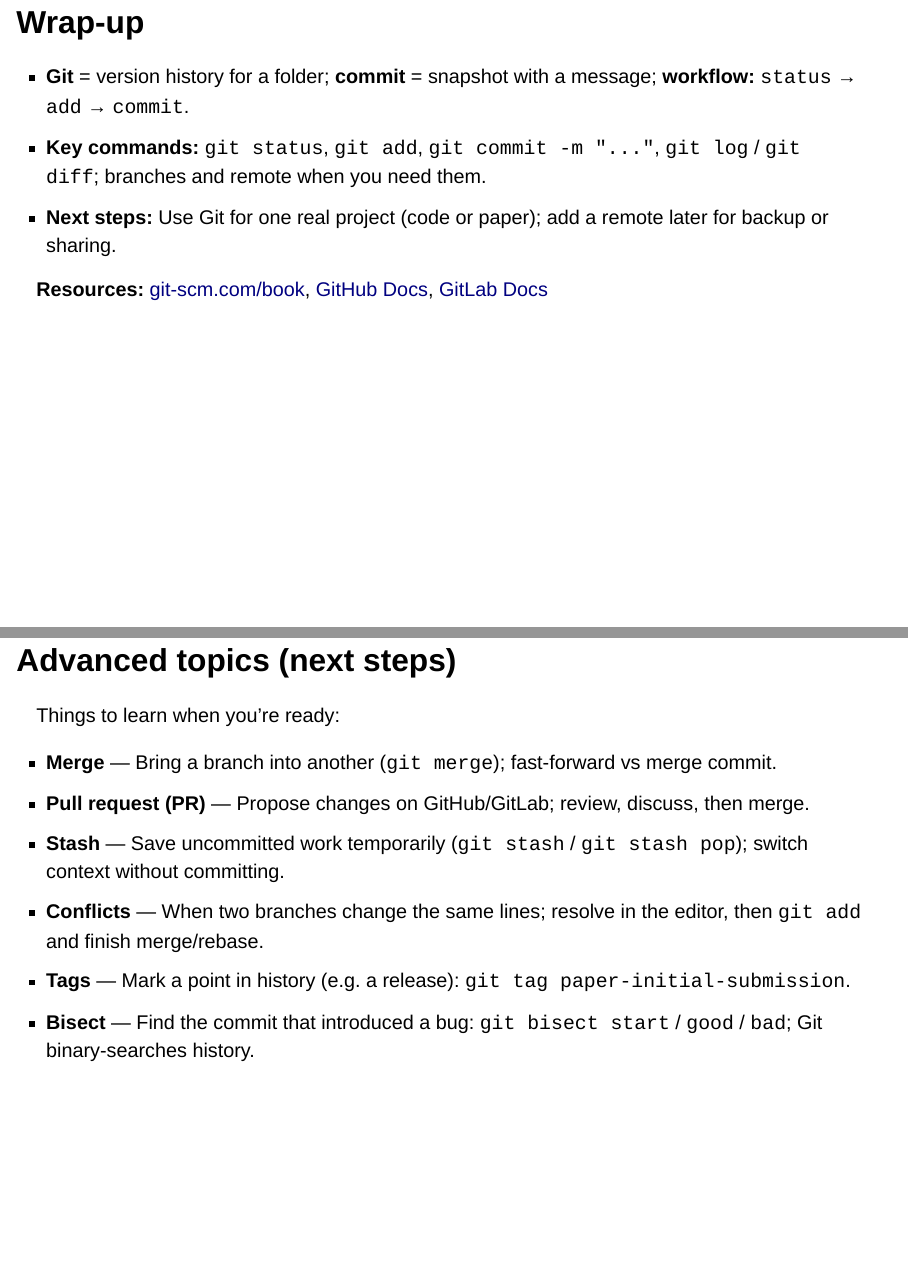
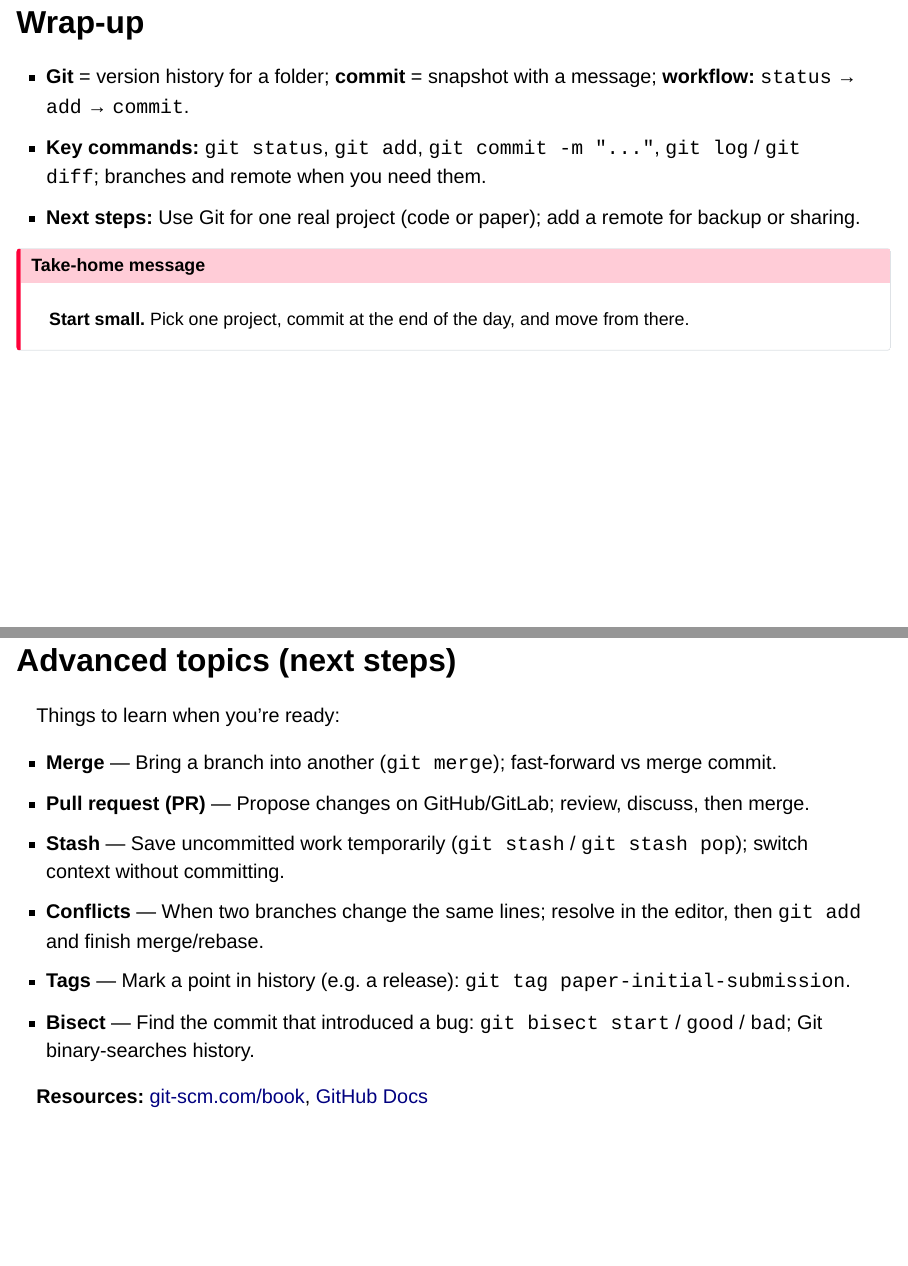
Before and after one commit to roi-meir/git-workshop-lab, a Quarto document (slides/slides.qmd): pages 32 and 33 of 34, joined at a grey line. Rendered offline with R 4.5, knitr and Pandoc in place of Quarto, with nearby package versions; drawn as Slidy slides in place of the format the file asks for.

Commit message:
Update Git workshop slides to enhance the 'Next steps' section with a take-home message emphasizing starting small. Adjust resource presentation for clarity.

```diff
--- a/slides/slides.qmd
+++ b/slides/slides.qmd
@@ -494,12 +494,16 @@ Give everyone a minute to open the file. Then start with "Setup" and do each blo
 
 - **Git** = version history for a folder; **commit** = snapshot with a message; **workflow:** `status` → `add` → `commit`.
 - **Key commands:** `git status`, `git add`, `git commit -m "..."`, `git log` / `git diff`; branches and remote when you need them.
-- **Next steps:** Use Git for one real project (code or paper); add a remote later for backup or sharing.
+- **Next steps:** Use Git for one real project (code or paper); add a remote for backup or sharing.
 
 :::
 
-**Resources:** [git-scm.com/book](https://git-scm.com/book), [GitHub Docs](https://docs.github.com), [GitLab Docs](https://docs.gitlab.com)
-
+::: {.fragment}
+::: {.callout-important}
+## Take-home message
+**Start small.** Pick one project, commit at the end of the day, and move from there.
+:::
+:::
 ## Advanced topics (next steps)
 
 Things to learn when you're ready:
@@ -510,6 +514,8 @@ Things to learn when you're ready:
 - **Conflicts** — When two branches change the same lines; resolve in the editor, then `git add` and finish merge/rebase.
 - **Tags** — Mark a point in history (e.g. a release): `git tag paper-initial-submission`.
 - **Bisect** — Find the commit that introduced a bug: `git bisect start` / `good` / `bad`; Git binary-searches history.
+
+**Resources:** [git-scm.com/book](https://git-scm.com/book), [GitHub Docs](https://docs.github.com)
 
 ::: {.notes}
 Point people to the book and docs; suggest tackling one topic at a time when they hit a real need.
```
Also changed, not shown: slides/slides.html.
